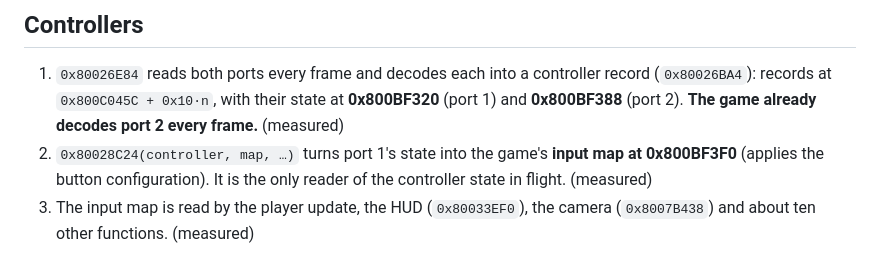
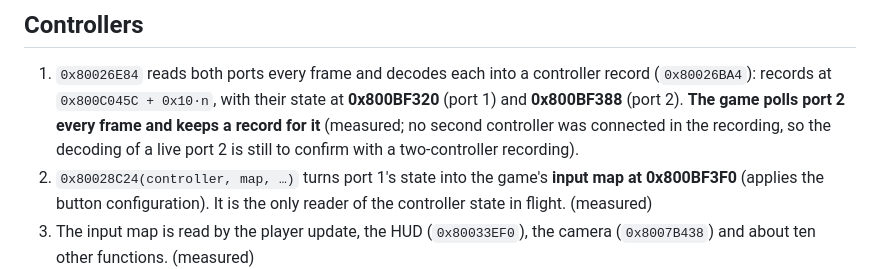
Before and after one commit to leanbgit/Electrosphere-uplink, a Markdown page: docs/coop/memory_map.md, the part around the change. Rendered like a GitHub page.

Commit message:
memory map: port 2 is polled every frame; live decoding still to confirm
Co-Authored-By: Claude Opus 5.5 <noreply@anthropic.com>
Claude-Session: https://claude.ai/code/session_01EEc1xqUogXv2ofgbsD7TiX

```diff
--- a/docs/coop/memory_map.md
+++ b/docs/coop/memory_map.md
@@ -57,7 +57,9 @@ the code that *chooses* targets, which may still prefer slot 0.
 1. `0x80026E84` reads both ports every frame and decodes each into a
    controller record (`0x80026BA4`): records at `0x800C045C + 0x10·n`, with
    their state at **0x800BF320** (port 1) and **0x800BF388** (port 2).
-   **The game already decodes port 2 every frame.** (measured)
+   **The game polls port 2 every frame and keeps a record for it** (measured;
+   no second controller was connected in the recording, so the decoding of a
+   live port 2 is still to confirm with a two-controller recording).
 2. `0x80028C24(controller, map, …)` turns port 1's state into the game's
    **input map at 0x800BF3F0** (applies the button configuration). It is the
    only reader of the controller state in flight. (measured)
```
